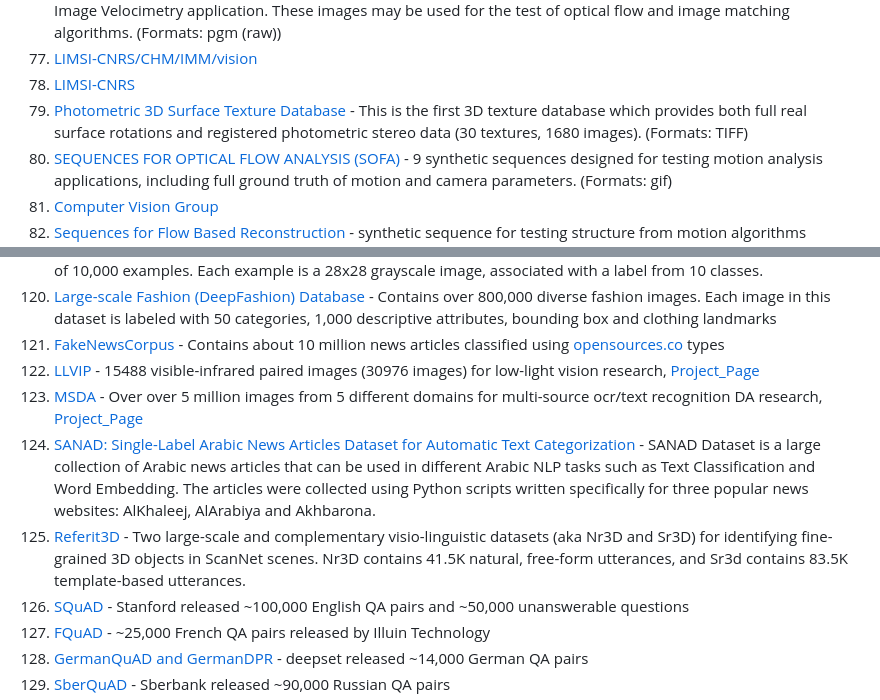
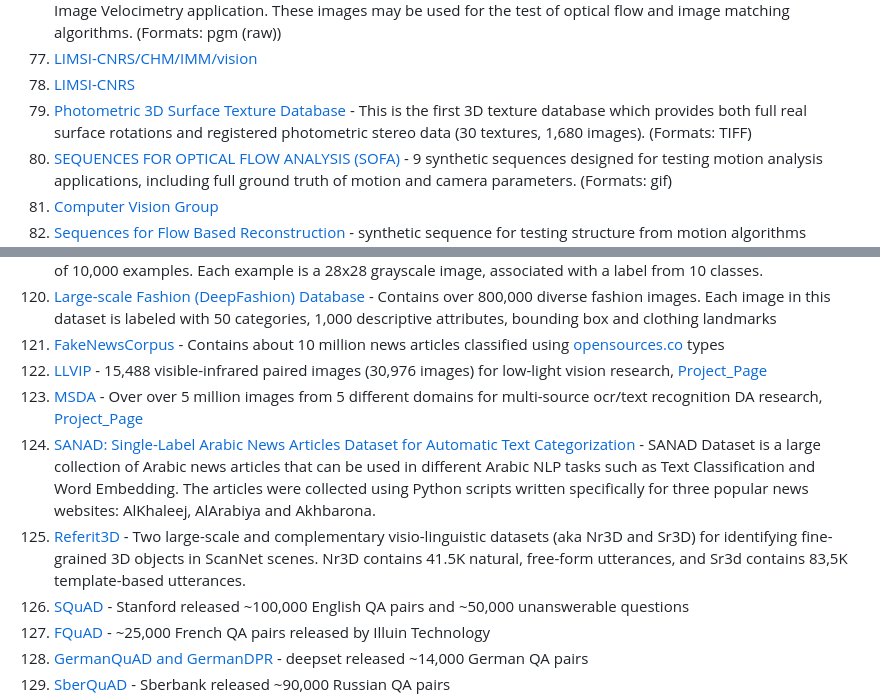
Before and after one commit to ChristosChristofidis/awesome-deep-learning, a Markdown page: README.md, 2 parts joined by grey strips. Drawn GitHub-style.

Commit message:
Update README.md
Some of the numbers were separated inconsistently. Unification of the thousands separation according to the American standard.

```diff
--- a/README.md
+++ b/README.md
@@ -467,7 +467,7 @@
 87. [ftp://ftp.limsi.fr/pub/quenot/opflow/testdata/piv/](ftp://ftp.limsi.fr/pub/quenot/opflow/testdata/piv/) - Real and synthetic image sequences used for testing a Particle Image Velocimetry application. These images may be used for the test of optical flow and image matching algorithms. (Formats: pgm (raw))
 88. [LIMSI-CNRS/CHM/IMM/vision](http://www.limsi.fr/Recherche/IMM/PageIMM.html)
 89. [LIMSI-CNRS](http://www.limsi.fr/)
-90. [Photometric 3D Surface Texture Database](http://www.taurusstudio.net/research/pmtexdb/index.htm) - This is the first 3D texture database which provides both full real surface rotations and registered photometric stereo data (30 textures, 1680 images). (Formats: TIFF)
+90. [Photometric 3D Surface Texture Database](http://www.taurusstudio.net/research/pmtexdb/index.htm) - This is the first 3D texture database which provides both full real surface rotations and registered photometric stereo data (30 textures, 1,680 images). (Formats: TIFF)
 91. [SEQUENCES FOR OPTICAL FLOW ANALYSIS (SOFA)](http://www.cee.hw.ac.uk/~mtc/sofa) - 9 synthetic sequences designed for testing motion analysis applications, including full ground truth of motion and camera parameters. (Formats: gif)
 92. [Computer Vision Group](http://www.cee.hw.ac.uk/~mtc/research.html)
 94. [Sequences for Flow Based Reconstruction](http://www.nada.kth.se/~zucch/CAMERA/PUB/seq.html) - synthetic sequence for testing structure from motion algorithms (Formats: pgm)
@@ -510,10 +510,10 @@
 138. [Fashion-MNIST](https://github.com/zalandoresearch/fashion-mnist) - MNIST like fashion product dataset consisting of a training set of 60,000 examples and a test set of 10,000 examples. Each example is a 28x28 grayscale image, associated with a label from 10 classes.
 139. [Large-scale Fashion (DeepFashion) Database](http://mmlab.ie.cuhk.edu.hk/projects/DeepFashion.html) - Contains over 800,000 diverse fashion images.  Each image in this dataset is labeled with 50 categories, 1,000 descriptive attributes, bounding box and clothing landmarks
 140. [FakeNewsCorpus](https://github.com/several27/FakeNewsCorpus) - Contains about 10 million news articles classified using [opensources.co](http://opensources.co) types
-141. [LLVIP](https://github.com/bupt-ai-cz/LLVIP) - 15488 visible-infrared paired images (30976 images) for low-light vision research, [Project_Page](https://bupt-ai-cz.github.io/LLVIP/)
+141. [LLVIP](https://github.com/bupt-ai-cz/LLVIP) - 15,488 visible-infrared paired images (30,976 images) for low-light vision research, [Project_Page](https://bupt-ai-cz.github.io/LLVIP/)
 142. [MSDA](https://github.com/bupt-ai-cz/Meta-SelfLearning) - Over over 5 million images from 5 different domains for multi-source ocr/text recognition DA research, [Project_Page](https://bupt-ai-cz.github.io/Meta-SelfLearning/)
 143. [SANAD: Single-Label Arabic News Articles Dataset for Automatic Text Categorization](https://data.mendeley.com/datasets/57zpx667y9/2) - SANAD Dataset is a large collection of Arabic news articles that can be used in different Arabic NLP tasks such as Text Classification and Word Embedding. The articles were collected using Python scripts written specifically for three popular news websites: AlKhaleej, AlArabiya and Akhbarona.
-144. [Referit3D](https://referit3d.github.io) - Two large-scale and complementary visio-linguistic datasets (aka Nr3D and Sr3D) for identifying fine-grained 3D objects in ScanNet scenes. Nr3D contains 41.5K natural, free-form utterances, and Sr3d contains 83.5K template-based utterances.
+144. [Referit3D](https://referit3d.github.io) - Two large-scale and complementary visio-linguistic datasets (aka Nr3D and Sr3D) for identifying fine-grained 3D objects in ScanNet scenes. Nr3D contains 41.5K natural, free-form utterances, and Sr3d contains 83,5K template-based utterances.
 145. [SQuAD](https://rajpurkar.github.io/SQuAD-explorer/) - Stanford released ~100,000 English QA pairs and ~50,000 unanswerable questions
 146. [FQuAD](https://fquad.illuin.tech/) - ~25,000 French QA pairs released by Illuin Technology
 147. [GermanQuAD and GermanDPR](https://www.deepset.ai/germanquad) - deepset released ~14,000 German QA pairs
```
